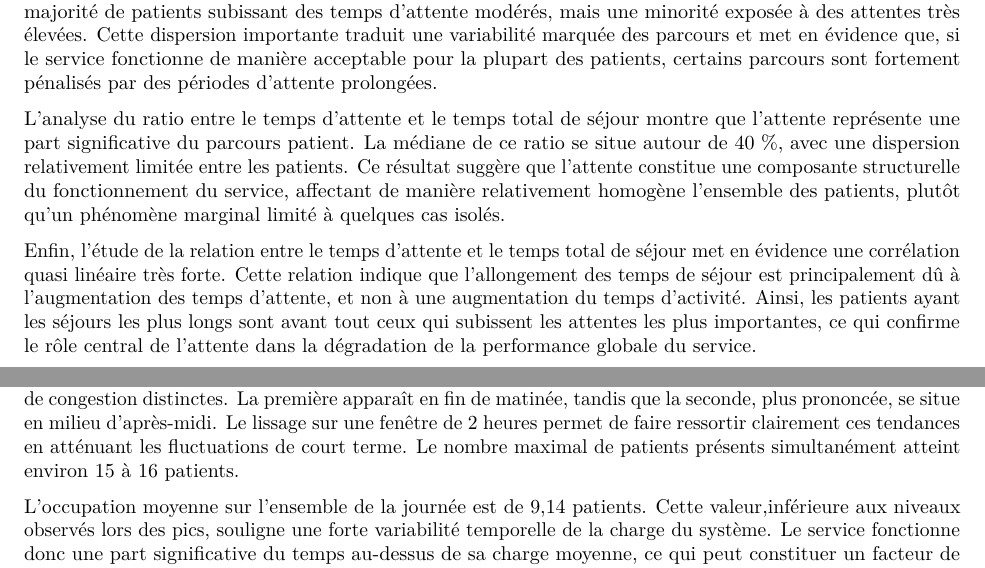
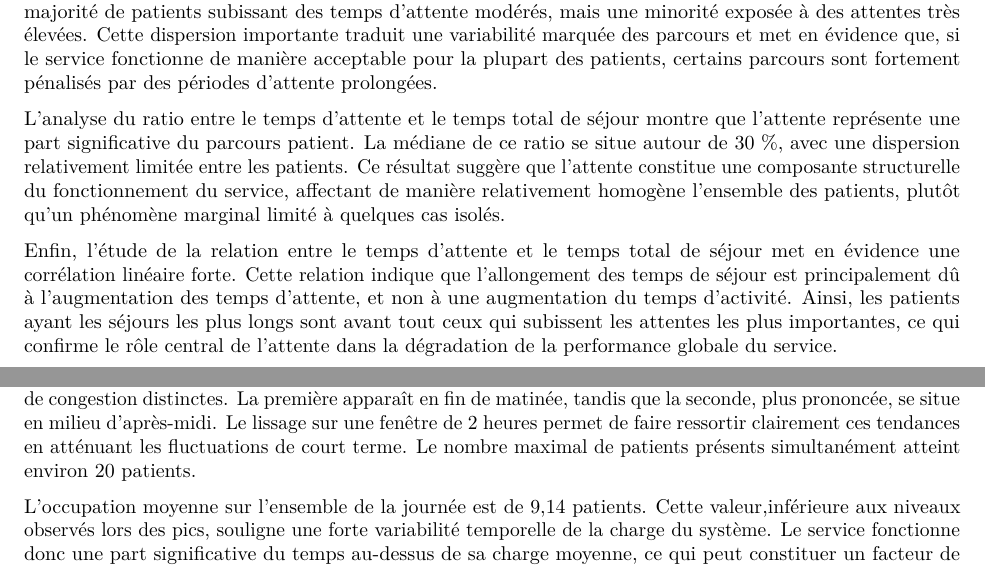
Before and after one commit to juliarci/RICCHI_Julia_SOULIE_Chiara_FIE5-2-IOS-4-Devoir-1, an R Markdown document (FIA5-2-IOS-4-Devoir-1.Rmd): two parts of pages 25 and 31 of 34, joined at a grey line, cut so that both start at the same text. Rendered offline with R 4.5, knitr and Pandoc, then LaTeX, with nearby package versions.

Commit message:
fin relecture

```diff
--- a/FIA5-2-IOS-4-Devoir-1.Rmd
+++ b/FIA5-2-IOS-4-Devoir-1.Rmd
@@ -767,10 +767,10 @@ La distribution du temps d’attente des patients présente une forme similaire,
 Cette dispersion importante traduit une variabilité marquée des parcours et met en évidence que, si le service fonctionne de manière acceptable pour la plupart des patients, certains parcours sont fortement pénalisés par des périodes d’attente prolongées.
 
 L’analyse du ratio entre le temps d’attente et le temps total de séjour montre que l’attente représente une part significative du parcours patient.
-La médiane de ce ratio se situe autour de 40 %, avec une dispersion relativement limitée entre les patients.
+La médiane de ce ratio se situe autour de 30 %, avec une dispersion relativement limitée entre les patients.
 Ce résultat suggère que l’attente constitue une composante structurelle du fonctionnement du service, affectant de manière relativement homogène l’ensemble des patients, plutôt qu’un phénomène marginal limité à quelques cas isolés.
 
-Enfin, l’étude de la relation entre le temps d’attente et le temps total de séjour met en évidence une corrélation quasi linéaire très forte.
+Enfin, l’étude de la relation entre le temps d’attente et le temps total de séjour met en évidence une corrélation linéaire forte.
 Cette relation indique que l’allongement des temps de séjour est principalement dû à l’augmentation des temps d’attente, et non à une augmentation du temps d’activité.
 Ainsi, les patients ayant les séjours les plus longs sont avant tout ceux qui subissent les attentes les plus importantes, ce qui confirme le rôle central de l’attente dans la dégradation de la performance globale du service.
 
@@ -956,7 +956,7 @@ L’analyse du niveau d’occupation du service met en évidence une dynamique j
 Le niveau d’occupation instantané montre une montée progressive en début de matinée, suivie de deux phases de congestion distinctes.
 La première apparaît en fin de matinée, tandis que la seconde, plus prononcée, se situe en milieu d’après-midi.
 Le lissage sur une fenêtre de 2 heures permet de faire ressortir clairement ces tendances en atténuant les fluctuations de court terme.
-Le nombre maximal de patients présents simultanément atteint environ 15 à 16 patients.
+Le nombre maximal de patients présents simultanément atteint environ 20 patients.
 
 L’occupation moyenne sur l’ensemble de la journée est de 9,14 patients.
 Cette valeur,inférieure aux niveaux observés lors des pics, souligne une forte variabilité temporelle de la charge du système.
```
